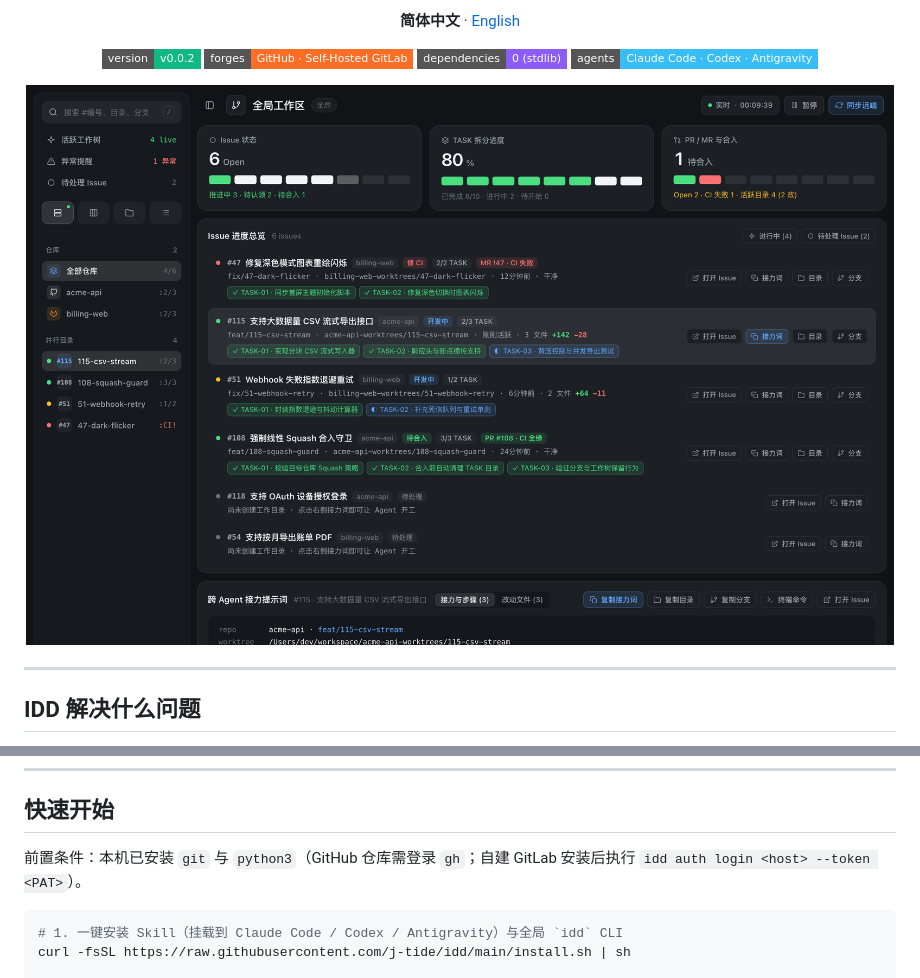
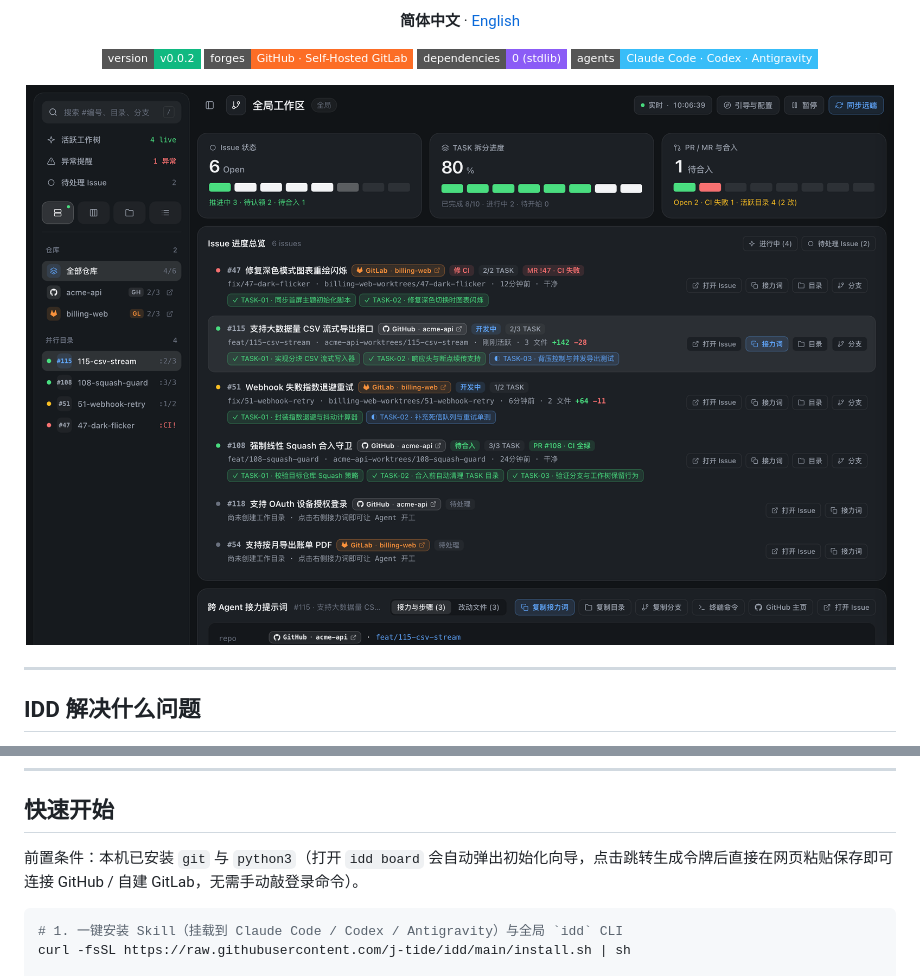
Before and after one commit to j-tide/idd, a Markdown page: README.md, 2 parts joined by grey strips. GitHub-like rendering; pictures changed too: assets/board-zh-dark.png; badges without logos.

````diff
--- a/README.md
+++ b/README.md
@@ -56,7 +56,7 @@
 
 ## 快速开始
 
-前置条件：本机已安装 `git` 与 `python3`（GitHub 仓库需登录 `gh`；自建 GitLab 安装后执行 `idd auth login <host> --token <PAT>`）。
+前置条件：本机已安装 `git` 与 `python3`（打开 `idd board` 会自动弹出初始化向导，点击跳转生成令牌后直接在网页粘贴保存即可连接 GitHub / 自建 GitLab，无需手动敲登录命令）。
 
 ```bash
 # 1. 一键安装 Skill（挂载到 Claude Code / Codex / Antigravity）与全局 `idd` CLI
````
Also changed, not shown: README.en.md (+1 -1 lines), assets/board-en-dark.png, assets/board-en-light.png, assets/board-zh-light.png, 4 other files.
